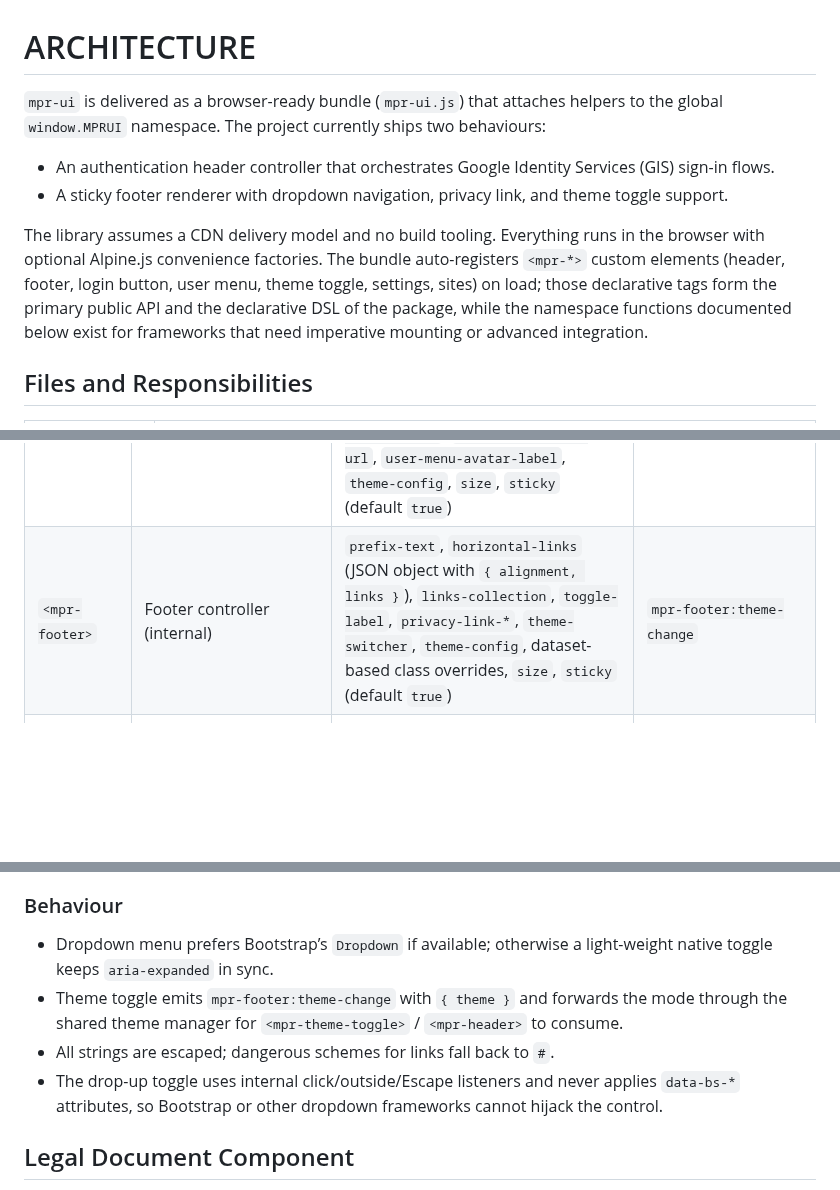
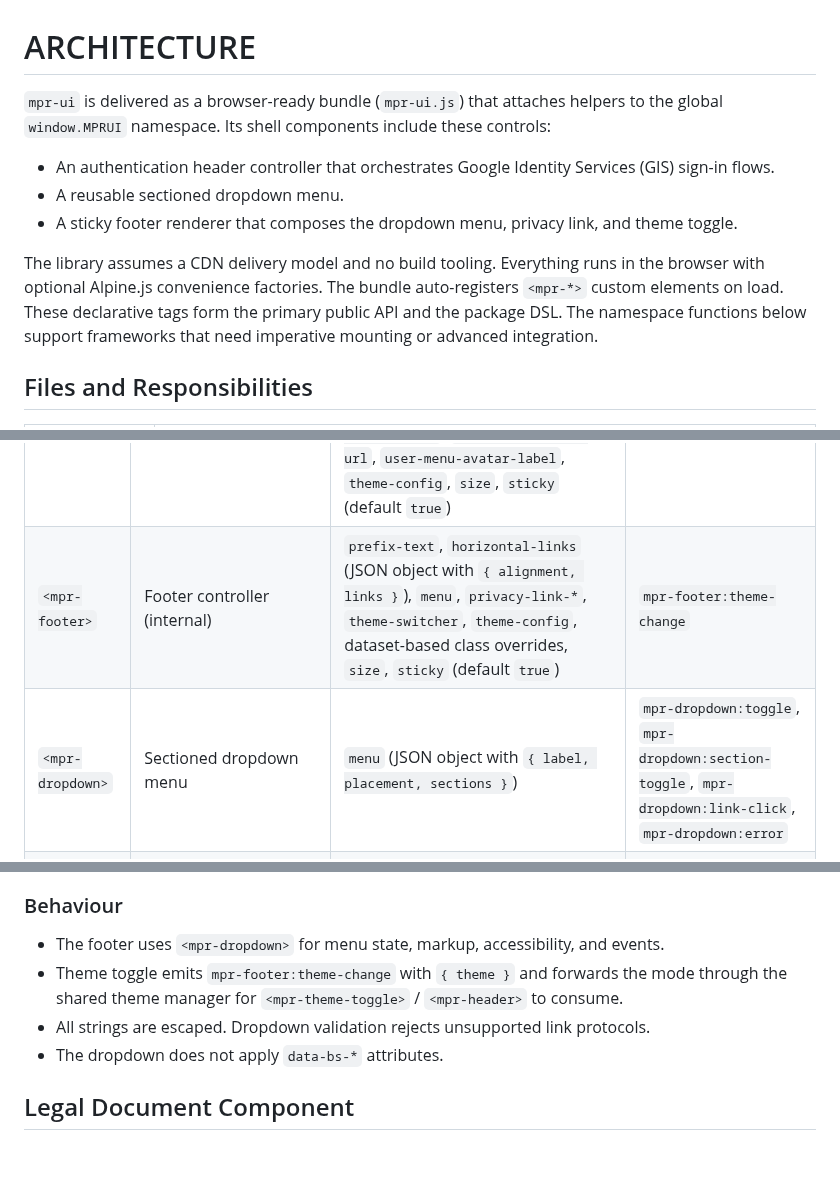
Before and after one commit to MarcoPoloResearchLab/mpr-ui, a Markdown page: ARCHITECTURE.md, 3 parts joined by grey strips. GitHub-like rendering; blank space fills up the shorter version.

```diff
--- a/ARCHITECTURE.md
+++ b/ARCHITECTURE.md
@@ -1,11 +1,12 @@
 # ARCHITECTURE
 
-`mpr-ui` is delivered as a browser-ready bundle (`mpr-ui.js`) that attaches helpers to the global `window.MPRUI` namespace. The project currently ships two behaviours:
+`mpr-ui` is delivered as a browser-ready bundle (`mpr-ui.js`) that attaches helpers to the global `window.MPRUI` namespace. Its shell components include these controls:
 
 - An authentication header controller that orchestrates Google Identity Services (GIS) sign-in flows.
-- A sticky footer renderer with dropdown navigation, privacy link, and theme toggle support.
+- A reusable sectioned dropdown menu.
+- A sticky footer renderer that composes the dropdown menu, privacy link, and theme toggle.
 
-The library assumes a CDN delivery model and no build tooling. Everything runs in the browser with optional Alpine.js convenience factories. The bundle auto-registers `<mpr-*>` custom elements (header, footer, login button, user menu, theme toggle, settings, sites) on load; those declarative tags form the primary public API and the declarative DSL of the package, while the namespace functions documented below exist for frameworks that need imperative mounting or advanced integration.
+The library assumes a CDN delivery model and no build tooling. Everything runs in the browser with optional Alpine.js convenience factories. The bundle auto-registers `<mpr-*>` custom elements on load. These declarative tags form the primary public API and the package DSL. The namespace functions below support frameworks that need imperative mounting or advanced integration.
 
 ## Files and Responsibilities
 
@@ -44,7 +45,8 @@ The bundle auto-registers modern HTML custom elements when `window.customElement
 | Tag               | Backing Helper(s)                              | Key Attributes                                                                                                                        | Emitted Events                                            |
 | ----------------- | ---------------------------------------------- | ------------------------------------------------------------------------------------------------------------------------------------- | --------------------------------------------------------- |
 | `<mpr-header>`    | Header controller + `createAuthHeader`         | `brand-label`, `brand-href`, `nav-links`, `horizontal-links` (JSON object with `{ alignment, links }`), `google-site-id`, `tauth-tenant-id`, `tauth-url`, `tauth-login-path`, `tauth-logout-path`, `tauth-nonce-path`, `logout-url`, `user-menu-display-mode`, `user-menu-avatar-url`, `user-menu-avatar-label`, `theme-config`, `size`, `sticky` (default `true`)   | `mpr-ui:auth:*`, `mpr-ui:header:update`, `mpr-ui:theme-change` |
-| `<mpr-footer>`    | Footer controller (internal)                   | `prefix-text`, `horizontal-links` (JSON object with `{ alignment, links }`), `links-collection`, `toggle-label`, `privacy-link-*`, `theme-switcher`, `theme-config`, dataset-based class overrides, `size`, `sticky` (default `true`)     | `mpr-footer:theme-change`                                 |
+| `<mpr-footer>`    | Footer controller (internal)                   | `prefix-text`, `horizontal-links` (JSON object with `{ alignment, links }`), `menu`, `privacy-link-*`, `theme-switcher`, `theme-config`, dataset-based class overrides, `size`, `sticky` (default `true`)     | `mpr-footer:theme-change`                                 |
+| `<mpr-dropdown>`  | Sectioned dropdown menu                        | `menu` (JSON object with `{ label, placement, sections }`)                                                                                                                   | `mpr-dropdown:toggle`, `mpr-dropdown:section-toggle`, `mpr-dropdown:link-click`, `mpr-dropdown:error` |
 | `<mpr-theme-toggle>` | Theme manager (`configureTheme`)            | `variant`, `label`, `aria-label`, `show-label`, `wrapper-class`, `control-class`, `icon-class`, `theme-config`          | `mpr-ui:theme-change` (via the shared theme manager)      |
 | `<mpr-login-button>` | `createAuthHeader`, shared GIS helper       | `site-id`, `tauth-tenant-id`, `tauth-login-path`, `tauth-logout-path`, `tauth-nonce-path`, `tauth-url`, `button-text`, `button-size`, `button-theme`, `button-shape`        | `mpr-ui:auth:*`, `mpr-login:error`                        |
 | `<mpr-user>`      | TAuth profile + menu renderer                  | `display-mode`, `logout-url`, `logout-label`, `tauth-tenant-id`, `avatar-url`, `avatar-label`                                                                   | `mpr-user:toggle`, `mpr-user:logout`, `mpr-user:menu-item`, `mpr-user:error`    |
@@ -223,10 +242,10 @@ Declarative attribute `theme-switcher` controls `themeToggle.variant` and implic
 
 ### Behaviour
 
-- Dropdown menu prefers Bootstrap’s `Dropdown` if available; otherwise a light-weight native toggle keeps `aria-expanded` in sync.
+- The footer uses `<mpr-dropdown>` for menu state, markup, accessibility, and events.
 - Theme toggle emits `mpr-footer:theme-change` with `{ theme }` and forwards the mode through the shared theme manager for `<mpr-theme-toggle>` / `<mpr-header>` to consume.
-- All strings are escaped; dangerous schemes for links fall back to `#`.
-- The drop-up toggle uses internal click/outside/Escape listeners and never applies `data-bs-*` attributes, so Bootstrap or other dropdown frameworks cannot hijack the control.
+- All strings are escaped. Dropdown validation rejects unsupported link protocols.
+- The dropdown does not apply `data-bs-*` attributes.
 
 ## Legal Document Component
 
```
Also changed, not shown: other parts of ARCHITECTURE.md (+28 -11 lines).
